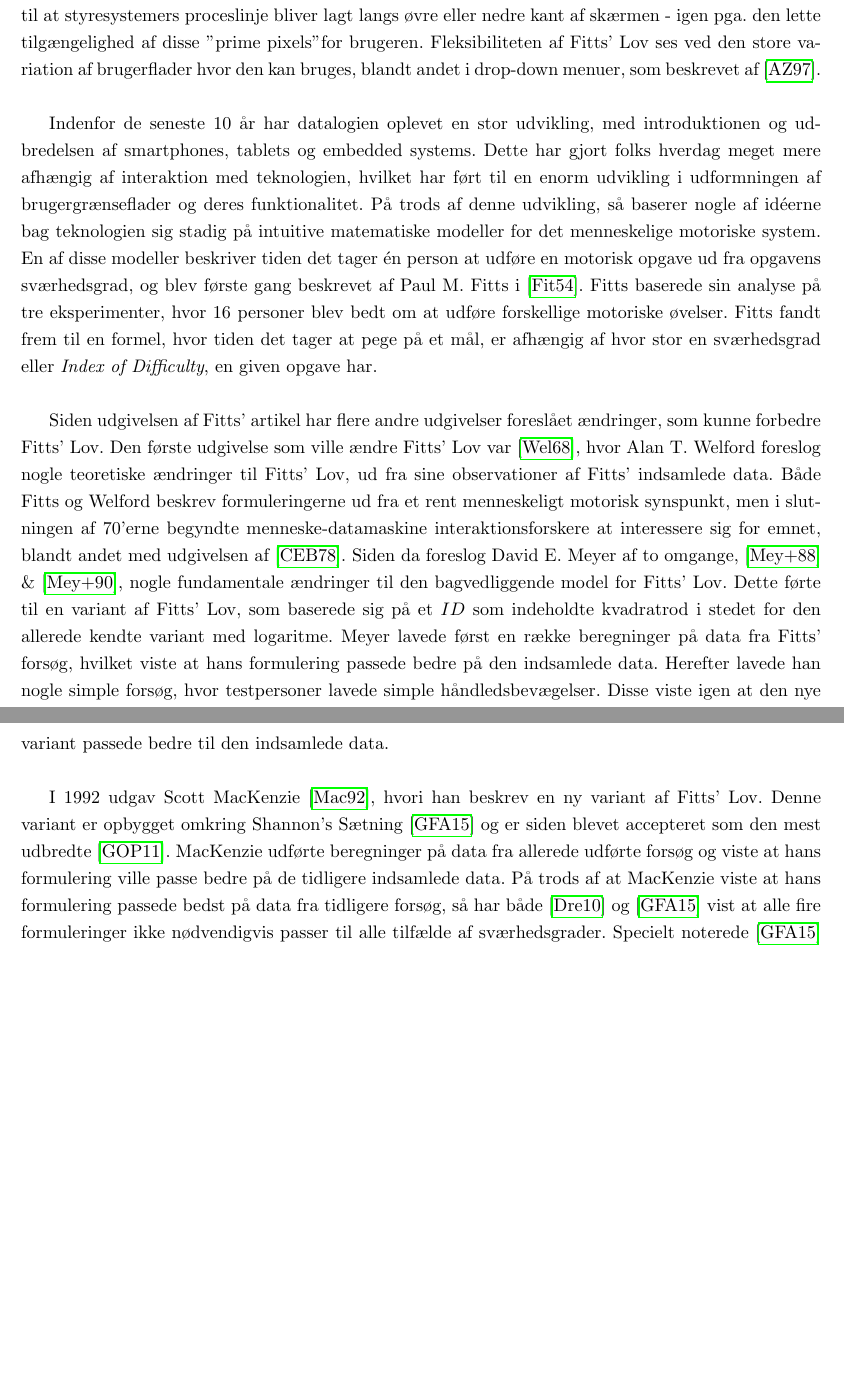
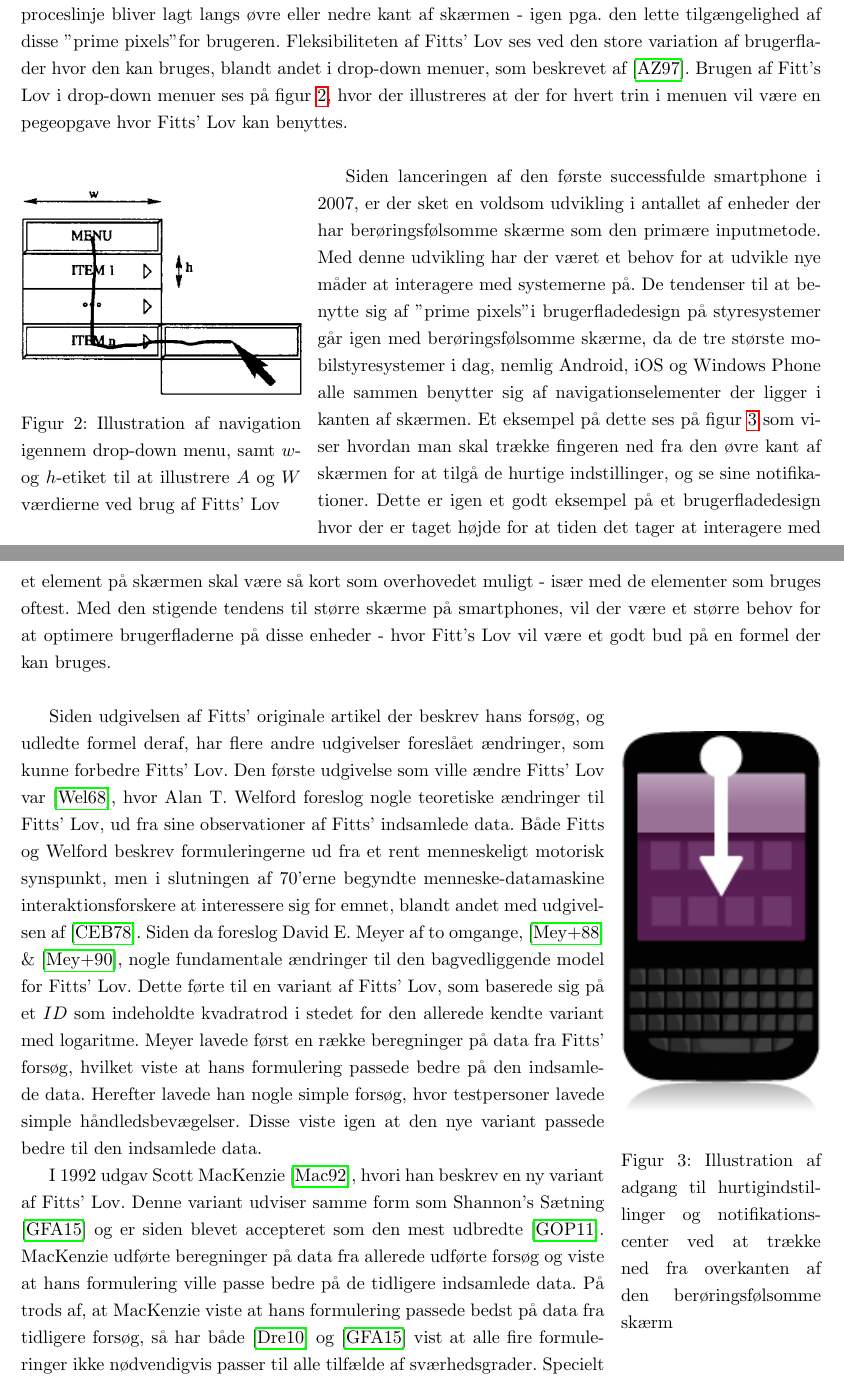
Before and after one commit to MrAdam/bachelor, a LaTeX thesis (latex/main.tex): two parts of pages 5 and 6 of 60 before the commit and two parts of pages 5 and 6 of 61 after it, joined at a grey line, cut so that both start at the same text, the shorter picture padded with empty space. Compiled offline with pdfLaTeX.

```diff
--- a/latex/main.tex
+++ b/latex/main.tex
@@ -6,6 +6,4 @@
 
 \addcontentsline{toc}{chapter}{Indledning}
 \chapter*{Indledning}
-Inden for menneske-datamaskine interaktion er Fitt's Lov meget udbredt som optimerings- og forbedringsværktøj ved design af brugerflader. Som noteret i \cite{karafillis2012}, så kan Fitts' Lov bruges som en rettesnor når man designer brugergrænseflader - dette kunne f.eks. være til at finde størrelser og placeringer af knapper. Det er i den forbindelse vigtigt at have kendskab til "prime pixels", som er de pixels der ligger i kanterne af skærmen, og ved markørens nuværende position. Disse pixels vil altid være hurtige og nemme for en person at tilgå med sin markør, enten ved at kaste markøren ud mod kanten, eller også ved at højreklikke uden at flytte sin markør. Den nemme tilgængelighed af disse pixels gør at de ofte bliver integreret som centrale dele af brugerfladedesign. Eksempler på dette ses overalt i interaktionen med moderne styresystemer, hvor størstedelen af dem benytter sig af markørens nuværende position til at vise en menu hvis brugeren højreklikker. Der er også en tendens til at styresystemers proceslinje bliver lagt langs øvre eller nedre kant af skærmen - igen pga. den lette tilgængelighed af disse "prime pixels" for brugeren. Fleksibiliteten af Fitts' Lov ses ved den store variation af brugerflader hvor den kan bruges, blandt andet i drop-down menuer, som beskrevet af \cite{accot1997}.\\
 
-Indenfor de seneste 10 år har datalogien oplevet en stor udvikling, med introduktionen og udbredelsen af smartphones, tablets og embedded systems. Dette har gjort folks hverdag meget mere afhængig af interaktion med teknologien, hvilket har ført til en enorm udvikling i udformningen af brugergrænseflader og deres funktionalitet. På trods af denne udvikling, så baserer nogle af idéerne bag teknologien sig stadig på intuitive matematiske modeller for det menneskelige motoriske system. En af disse modeller beskriver tiden det tager én person at udføre en motorisk opgave ud fra opgavens sværhedsgrad, og blev første gang beskrevet af Paul M. Fitts i \cite{fitts1954}. Fitts baserede sin analyse på tre eksperimenter, hvor 16 personer blev bedt om at udføre forskellige motoriske øvelser. Fitts fandt frem til en formel, hvor tiden det tager at pege på et mål, er afhængig af hvor stor en sværhedsgrad eller \textit{Index of Difficulty}, en given opgave har.\\
@@ -12,7 +14,27 @@
+	\label{fig:primepixels}
+\end{wrapfigure}
 
-Siden udgivelsen af Fitts' artikel har flere andre udgivelser foreslået ændringer, som kunne forbedre Fitts' Lov. Den første udgivelse som ville ændre Fitts' Lov var \cite{welford1968}, hvor Alan T. Welford foreslog nogle teoretiske ændringer til Fitts' Lov, ud fra sine observationer af Fitts' indsamlede data. Både Fitts og Welford beskrev formuleringerne ud fra et rent menneskeligt motorisk synspunkt, men i slutningen af 70'erne begyndte menneske-datamaskine interaktionsforskere at interessere sig for emnet, blandt andet med udgivelsen af \cite{card1978}. Siden da foreslog David E. Meyer af to omgange, \cite{meyer1988} \& \cite{meyer1990}, nogle fundamentale ændringer til den bagvedliggende model for Fitts' Lov. Dette førte til en variant af Fitts' Lov, som baserede sig på et $ID$ som indeholdte kvadratrod i stedet for den allerede kendte variant med logaritme. Meyer lavede først en række beregninger på data fra Fitts' forsøg, hvilket viste at hans formulering passede bedre på den indsamlede data. Herefter lavede han nogle simple forsøg, hvor testpersoner lavede simple håndledsbevægelser. Disse viste igen at den nye variant passede bedre til den indsamlede data.\\
+Inden for menneske-datamaskine interaktion er Fitt's Lov meget udbredt som optimerings- og forbedringsværktøj ved design af brugerflader. Loven bruges til at udregne tiden det tager at flytte markøren til et element, ud fra elementets størrelse og afstanden til det. Som noteret i \cite{karafillis2012}, så kan Fitts' Lov bruges som en rettesnor når man designer brugergrænseflader - dette kunne f.eks. være til at finde størrelser og placeringer af knapper. Det er i den forbindelse vigtigt at have kendskab til "prime pixels", som er de pixels der ligger i kanten og hjørnerne af skærmen, og ved markørens nuværende position, som illustreret på figur \ref{fig:primepixels}. Disse pixels vil altid være hurtige og nemme for en person at tilgå med sin markør, enten ved at kaste markøren ud mod kanten, eller også ved at højreklikke uden at flytte sin markør. Den nemme tilgængelighed af disse pixels gør at de ofte bliver integreret som centrale dele af brugerfladedesign. Eksempler på dette ses overalt i interaktionen med moderne styresystemer, hvor størstedelen af dem benytter sig af markørens nuværende position til at vise en menu hvis brugeren højreklikker. Der er også en tendens til at styresystemers proceslinje bliver lagt langs øvre eller nedre kant af skærmen - igen pga. den lette tilgængelighed af disse "prime pixels" for brugeren. Fleksibiliteten af Fitts' Lov ses ved den store variation af brugerflader hvor den kan bruges, blandt andet i drop-down menuer, som beskrevet af \cite{accot1997}. Brugen af Fitt's Lov i drop-down menuer ses på figur \ref{fig:dropdown}, hvor der illustreres at der for hvert trin i menuen vil være en pegeopgave hvor Fitts' Lov kan benyttes.\\
 
-I 1992 udgav Scott MacKenzie \cite{mackenzie1992}, hvori han beskrev en ny variant af Fitts' Lov. Denne variant er opbygget omkring Shannon's Sætning \cite{goldberg2015} og er siden blevet accepteret som den mest udbredte \cite{guiard2011}. MacKenzie udførte beregninger på data fra allerede udførte forsøg og viste at hans formulering ville passe bedre på de tidligere indsamlede data. På trods af at MacKenzie viste at hans formulering passede bedst på data fra tidligere forsøg, så har både \cite{drewes2010} og \cite{goldberg2015} vist at alle fire formuleringer ikke nødvendigvis passer til alle tilfælde af sværhedsgrader. Specielt noterede \cite{goldberg2015} at det kom an på sværhedsgraden, hvilken formulering der skulle bruges. MacKenzies var bedst at bruge ved høje sværhedsgrader, mens Meyers viste sig at være bedst anvendelig ved lavere sværhedsgrader.\\
+\begin{wrapfigure}{l}{.35\linewidth}
+	\centering
+	\includegraphics[width=\linewidth]{images/illustrations/dropdown}
+	\caption{Illustration af navigation igennem drop-down menu, samt $w$- og $h$-etiket til at illustrere $A$ og $W$ værdierne ved brug af Fitts' Lov}
+	\label{fig:dropdown}
+\end{wrapfigure}
+
+Siden lanceringen af den første successfulde smartphone i 2007, er der sket en voldsom udvikling i antallet af enheder der har berøringsfølsomme skærme som den primære inputmetode. Med denne udvikling har der været et behov for at udvikle nye måder at interagere med systemerne på. De tendenser til at benytte sig af "prime pixels" i brugerfladedesign på styresystemer går igen med berøringsfølsomme skærme, da de tre største mobilstyresystemer i dag, nemlig Android, iOS og Windows Phone alle sammen benytter sig af navigationselementer der ligger i kanten af skærmen. Et eksempel på dette ses på figur \ref{fig:notifications} som viser hvordan man skal trække fingeren ned fra den øvre kant af skærmen for at tilgå de hurtige indstillinger, og se sine notifikationer. Dette er igen et godt eksempel på et brugerfladedesign hvor der er taget højde for at tiden det tager at interagere med et element på skærmen skal være så kort som overhovedet muligt - især med de elementer som bruges oftest. Med den stigende tendens til større skærme på smartphones, vil der være et større behov for at optimere brugerfladerne på disse enheder - hvor Fitt's Lov vil være et godt bud på en formel der kan bruges.\\
+
+\begin{wrapfigure}{r}{.25\linewidth}
+	\centering
+	\includegraphics[width=\linewidth]{images/illustrations/navigation_dragdown}
+	\caption{Illustration af adgang til hurtigindstillinger og notifikationscenter ved at trække ned fra overkanten af den berøringsfølsomme skærm}
+	\label{fig:notifications}
+\end{wrapfigure}
+
+Siden udgivelsen af Fitts' originale artikel der beskrev hans forsøg, og udledte formel deraf, har flere andre udgivelser foreslået ændringer, som kunne forbedre Fitts' Lov. Den første udgivelse som ville ændre Fitts' Lov var \cite{welford1968}, hvor Alan T. Welford foreslog nogle teoretiske ændringer til Fitts' Lov, ud fra sine observationer af Fitts' indsamlede data. Både Fitts og Welford beskrev formuleringerne ud fra et rent menneskeligt motorisk synspunkt, men i slutningen af 70'erne begyndte menneske-datamaskine interaktionsforskere at interessere sig for emnet, blandt andet med udgivelsen af \cite{card1978}. Siden da foreslog David E. Meyer af to omgange, \cite{meyer1988} \& \cite{meyer1990}, nogle fundamentale ændringer til den bagvedliggende model for Fitts' Lov. Dette førte til en variant af Fitts' Lov, som baserede sig på et $ID$ som indeholdte kvadratrod i stedet for den allerede kendte variant med logaritme. Meyer lavede først en række beregninger på data fra Fitts' forsøg, hvilket viste at hans formulering passede bedre på den indsamlede data. Herefter lavede han nogle simple forsøg, hvor testpersoner lavede simple håndledsbevægelser. Disse viste igen at den nye variant passede bedre til den indsamlede data.
+
+I 1992 udgav Scott MacKenzie \cite{mackenzie1992}, hvori han beskrev en ny variant af Fitts' Lov. Denne variant udviser samme form som Shannon's Sætning \cite{goldberg2015} og er siden blevet accepteret som den mest udbredte \cite{guiard2011}. MacKenzie udførte beregninger på data fra allerede udførte forsøg og viste at hans formulering ville passe bedre på de tidligere indsamlede data. På trods af, at MacKenzie viste at hans formulering passede bedst på data fra tidligere forsøg, så har både \cite{drewes2010} og \cite{goldberg2015} vist at alle fire formuleringer ikke nødvendigvis passer til alle tilfælde af sværhedsgrader. Specielt noterede \cite{goldberg2015} at det kom an på sværhedsgraden, hvilken formulering der skulle bruges. MacKenzies var bedst at bruge ved høje sværhedsgrader, mens Meyers viste sig at være bedst anvendelig ved lavere sværhedsgrader.\\
 
 Der har i løbet af de seneste to år været en stigende interesse for Fitts' Lov, da flere forskere er begyndt at se på om den også kan bruges ved touch-skærme eller øje bevægelse \cite{hong2015} \cite{zhao2015} \cite{jiang2014} \cite{greene2014}. Mens dette er interessante områder at bruge Fitts' Lov på, så er der stadig et stort behov for at dokumentere, at Fitts' Lov, eller en af varianterne, rent faktisk passer til brugergrænsefladeinteraktion. Denne rapports mål er at indsamle og analysere data for bevægelser med mus eller touchpad. Vi vil genskabe tidligere udførte forsøg af \cite{accot1997} og \cite{goldberg2015}. Til udførelsen af forsøgene vil vi både lave et kontrolleret laboratorieeksperiment og et ukontrolleret eksperiment som foregår online. Vi vil analysere den indsamlede data ved brug af de fire allerede kendte formuleringer, men vil også kigge på brugernes bevægelsesbaner, fart- og hastighedsprofiler. Dette er interessante områder, da der ikke er lavet nogle større afrapporteringer herom, hvilket også er noteret af \cite{goldberg2015}.\\
 
```
Also changed, not shown: latex/preface.tex (+1 -0 lines), latex/images/illustrations/dropdown.png (added), latex/images/illustrations/navigation_dragdown.png (added), latex/images/illustrations/navigation_slidein.png (added), latex/images/illustrations/prime_pixels.png (added), latex/main.tex (4 more changed lines).
